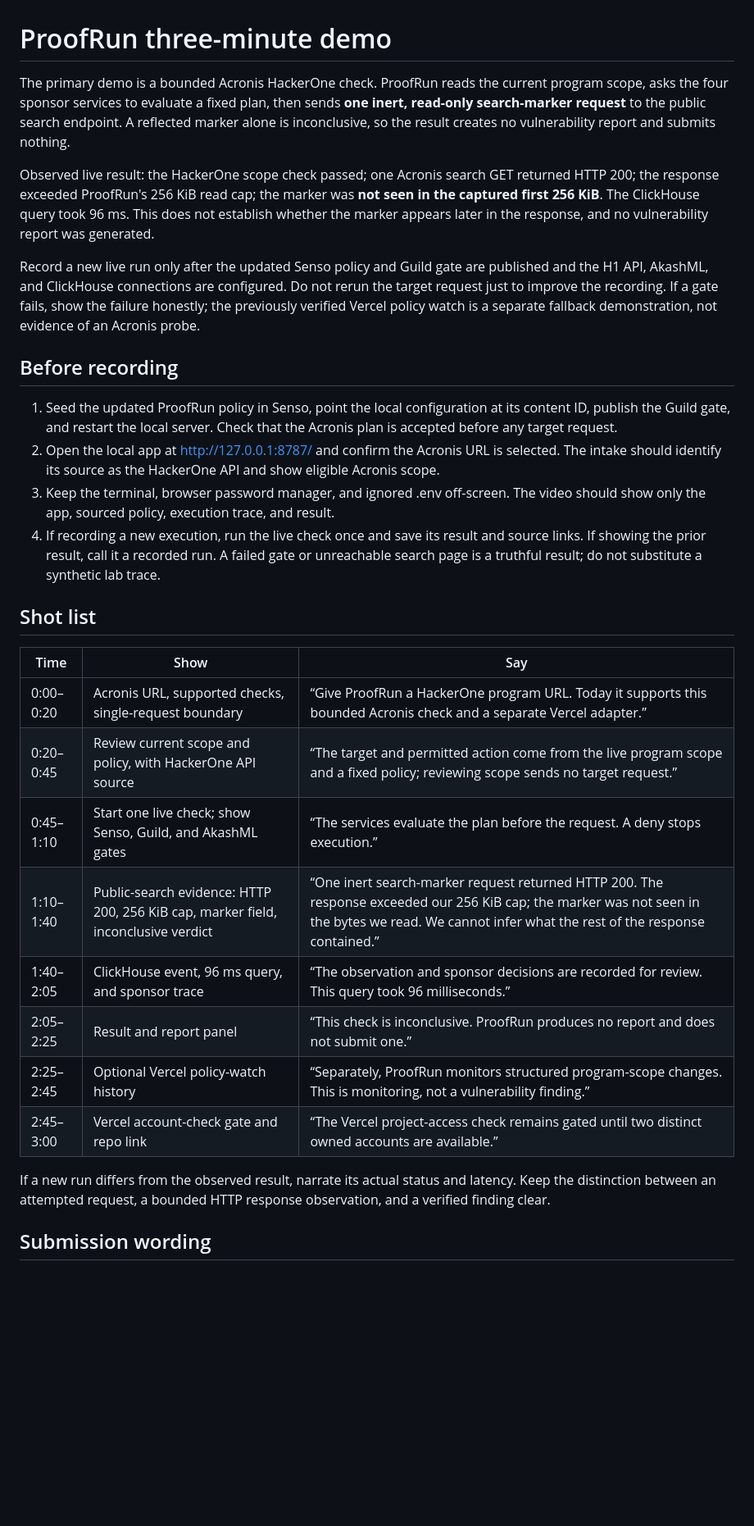
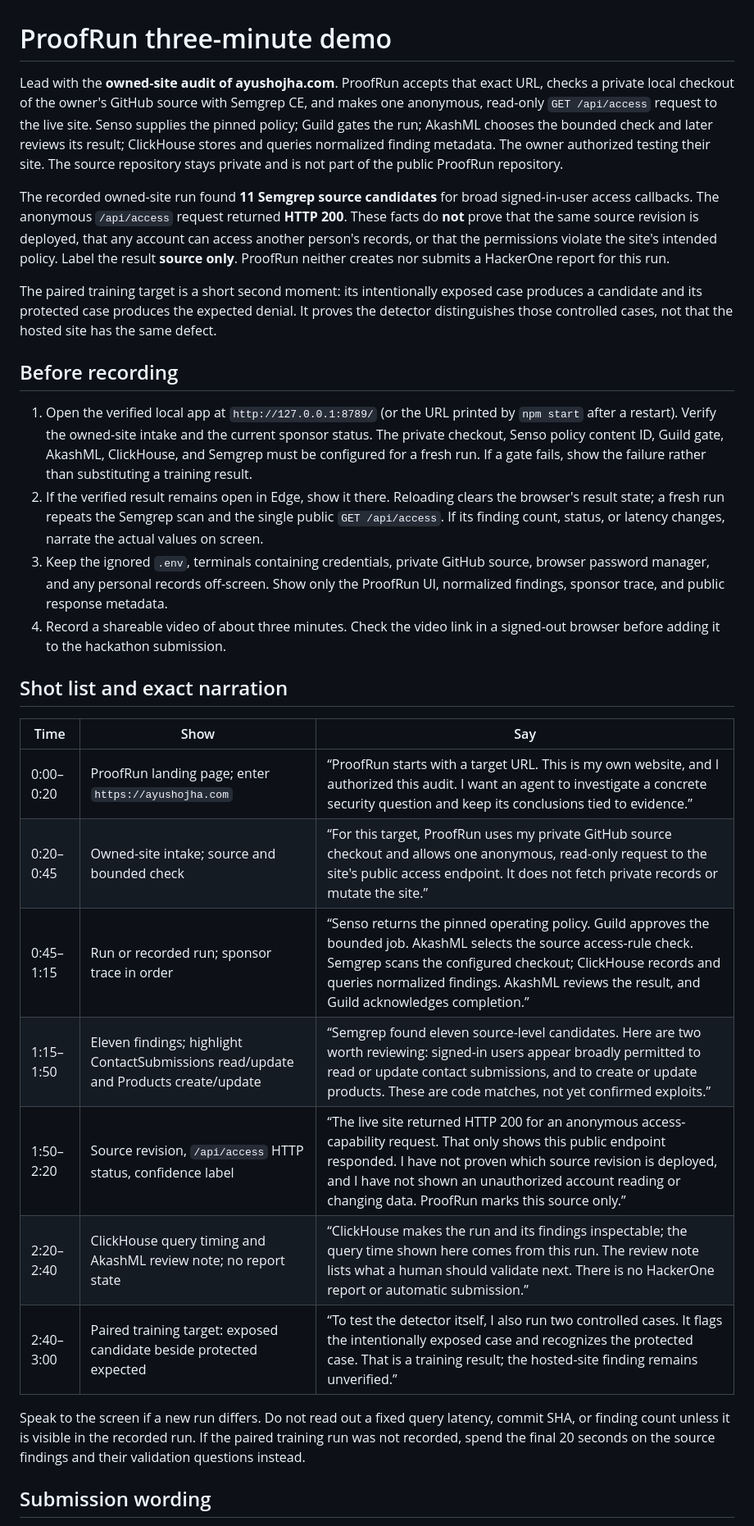
Before and after one commit to ayushozha/proofrun, a Markdown page: DEMO.md, the part around one of its changes. Shown at 82% size. GitHub-like rendering; blank space fills up the shorter version.

Commit message:
docs: update verified owned-site demo script

```diff
--- a/DEMO.md
+++ b/DEMO.md
@@ -1,32 +1,31 @@
 # ProofRun three-minute demo
 
-The primary demo is a bounded Acronis HackerOne check. ProofRun reads the current program scope, asks the four sponsor services to evaluate a fixed plan, then sends **one inert, read-only search-marker request** to the public search endpoint. A reflected marker alone is inconclusive, so the result creates no vulnerability report and submits nothing.
+Lead with the **owned-site audit of ayushojha.com**. ProofRun accepts that exact URL, checks a private local checkout of the owner's GitHub source with Semgrep CE, and makes one anonymous, read-only `GET /api/access` request to the live site. Senso supplies the pinned policy; Guild gates the run; AkashML chooses the bounded check and later reviews its result; ClickHouse stores and queries normalized finding metadata. The owner authorized testing their site. The source repository stays private and is not part of the public ProofRun repository.
 
-Observed live result: the HackerOne scope check passed; one Acronis search GET returned HTTP 200; the response exceeded ProofRun's 256 KiB read cap; the marker was **not seen in the captured first 256 KiB**. The ClickHouse query took 96 ms. This does not establish whether the marker appears later in the response, and no vulnerability report was generated.
+The recorded owned-site run found **11 Semgrep source candidates** for broad signed-in-user access callbacks. The anonymous `/api/access` request returned **HTTP 200**. These facts do **not** prove that the same source revision is deployed, that any account can access another person's records, or that the permissions violate the site's intended policy. Label the result **source only**. ProofRun neither creates nor submits a HackerOne report for this run.
 
-Record a new live run only after the updated Senso policy and Guild gate are published and the H1 API, AkashML, and ClickHouse connections are configured. Do not rerun the target request just to improve the recording. If a gate fails, show the failure honestly; the previously verified Vercel policy watch is a separate fallback demonstration, not evidence of an Acronis probe.
+The paired training target is a short second moment: its intentionally exposed case produces a candidate and its protected case produces the expected denial. It proves the detector distinguishes those controlled cases, not that the hosted site has the same defect.
 
 ## Before recording
 
-1. Seed the updated ProofRun policy in Senso, point the local configuration at its content ID, publish the Guild gate, and restart the local server. Check that the Acronis plan is accepted before any target request.
-2. Open the local app at http://127.0.0.1:8787/ and confirm the Acronis URL is selected. The intake should identify its source as the HackerOne API and show eligible Acronis scope.
-3. Keep the terminal, browser password manager, and ignored .env off-screen. The video should show only the app, sourced policy, execution trace, and result.
-4. If recording a new execution, run the live check once and save its result and source links. If showing the prior result, call it a recorded run. A failed gate or unreachable search page is a truthful result; do not substitute a synthetic lab trace.
+1. Open the verified local app at `http://127.0.0.1:8789/` (or the URL printed by `npm start` after a restart). Verify the owned-site intake and the current sponsor status. The private checkout, Senso policy content ID, Guild gate, AkashML, ClickHouse, and Semgrep must be configured for a fresh run. If a gate fails, show the failure rather than substituting a training result.
+2. If the verified result remains open in Edge, show it there. Reloading clears the browser's result state; a fresh run repeats the Semgrep scan and the single public `GET /api/access`. If its finding count, status, or latency changes, narrate the actual values on screen.
+3. Keep the ignored `.env`, terminals containing credentials, private GitHub source, browser password manager, and any personal records off-screen. Show only the ProofRun UI, normalized findings, sponsor trace, and public response metadata.
+4. Record a shareable video of about three minutes. Check the video link in a signed-out browser before adding it to the hackathon submission.
 
-## Shot list
+## Shot list and exact narration
 
 | Time | Show | Say |
 | --- | --- | --- |
-| 0:00–0:20 | Acronis URL, supported checks, single-request boundary | “Give ProofRun a HackerOne program URL. Today it supports this bounded Acronis check and a separate Vercel adapter.” |
-| 0:20–0:45 | Review current scope and policy, with HackerOne API source | “The target and permitted action come from the live program scope and a fixed policy; reviewing scope sends no target request.” |
-| 0:45–1:10 | Start one live check; show Senso, Guild, and AkashML gates | “The services evaluate the plan before the request. A deny stops execution.” |
-| 1:10–1:40 | Public-search evidence: HTTP 200, 256 KiB cap, marker field, inconclusive verdict | “One inert search-marker request returned HTTP 200. The response exceeded our 256 KiB cap; the marker was not seen in the bytes we read. We cannot infer what the rest of the response contained.” |
-| 1:40–2:05 | ClickHouse event, 96 ms query, and sponsor trace | “The observation and sponsor decisions are recorded for review. This query took 96 milliseconds.” |
-| 2:05–2:25 | Result and report panel | “This check is inconclusive. ProofRun produces no report and does not submit one.” |
-| 2:25–2:45 | Optional Vercel policy-watch history | “Separately, ProofRun monitors structured program-scope changes. This is monitoring, not a vulnerability finding.” |
-| 2:45–3:00 | Vercel account-check gate and repo link | “The Vercel project-access check remains gated until two distinct owned accounts are available.” |
+| 0:00–0:20 | ProofRun landing page; enter `https://ayushojha.com` | “ProofRun starts with a target URL. This is my own website, and I authorized this audit. I want an agent to investigate a concrete security question and keep its conclusions tied to evidence.” |
+| 0:20–0:45 | Owned-site intake; source and bounded check | “For this target, ProofRun uses my private GitHub source checkout and allows one anonymous, read-only request to the site's public access endpoint. It does not fetch private records or mutate the site.” |
+| 0:45–1:15 | Run or recorded run; sponsor trace in order | “Senso returns the pinned operating policy. Guild approves the bounded job. AkashML selects the source access-rule check. Semgrep scans the configured checkout; ClickHouse records and queries normalized findings. AkashML reviews the result, and Guild acknowledges completion.” |
+| 1:15–1:50 | Eleven findings; highlight ContactSubmissions read/update and Products create/update | “Semgrep found eleven source-level candidates. Here are two worth reviewing: signed-in users appear broadly permitted to read or update contact submissions, and to create or update products. These are code matches, not yet confirmed exploits.” |
+| 1:50–2:20 | Source revision, `/api/access` HTTP status, confidence label | “The live site returned HTTP 200 for an anonymous access-capability request. That only shows this public endpoint responded. I have not proven which source revision is deployed, and I have not shown an unauthorized account reading or changing data. ProofRun marks this source only.” |
+| 2:20–2:40 | ClickHouse query timing and AkashML review note; no report state | “ClickHouse makes the run and its findings inspectable; the query time shown here comes from this run. The review note lists what a human should validate next. There is no HackerOne report or automatic submission.” |
+| 2:40–3:00 | Paired training target: exposed candidate beside protected expected | “To test the detector itself, I also run two controlled cases. It flags the intentionally exposed case and recognizes the protected case. That is a training result; the hosted-site finding remains unverified.” |
 
-If a new run differs from the observed result, narrate its actual status and latency. Keep the distinction between an attempted request, a bounded HTTP response observation, and a verified finding clear.
+Speak to the screen if a new run differs. Do not read out a fixed query latency, commit SHA, or finding count unless it is visible in the recorded run. If the paired training run was not recorded, spend the final 20 seconds on the source findings and their validation questions instead.
 
 ## Submission wording
 
```
Also changed, not shown: other parts of DEMO.md (+2 -2 lines).
